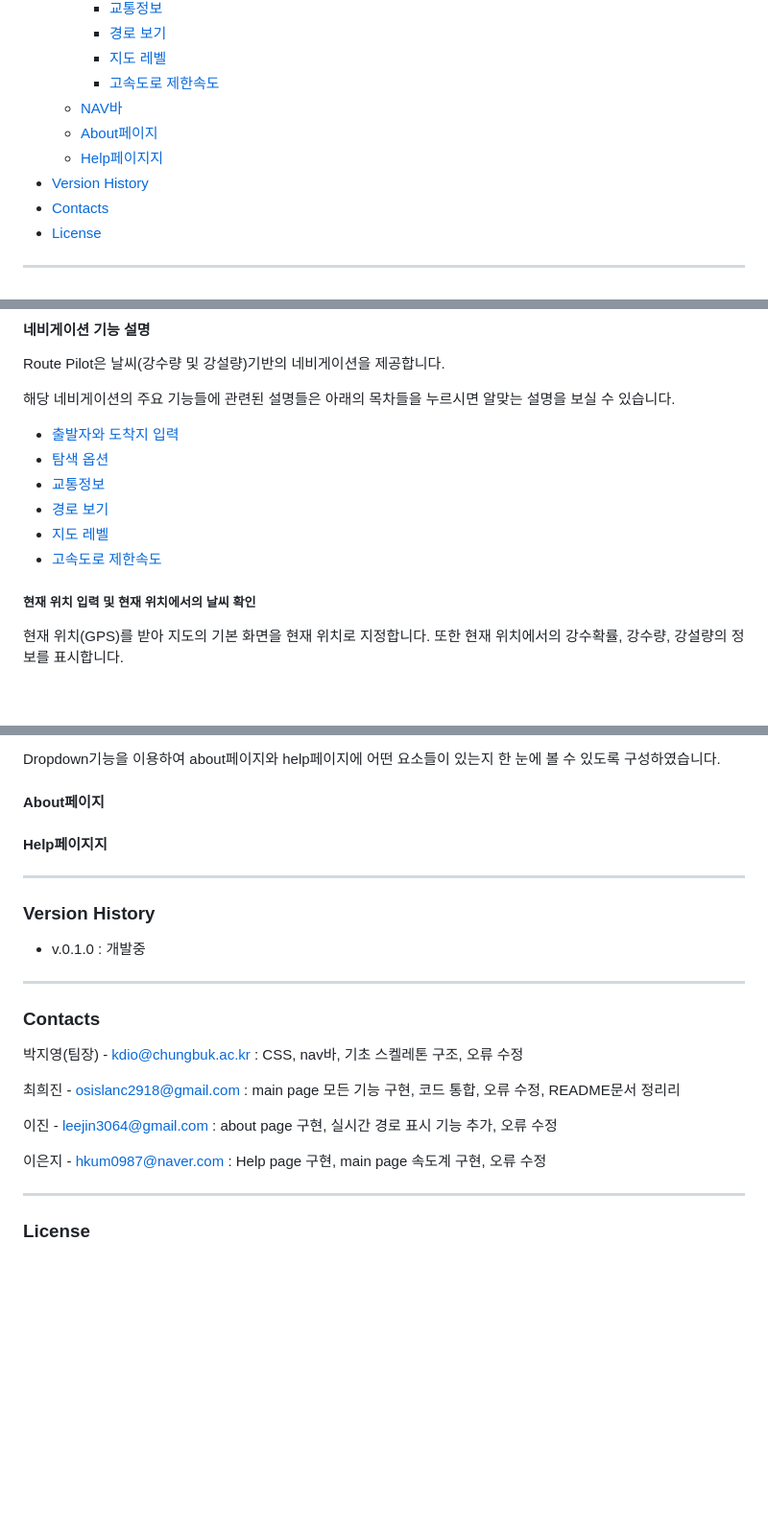
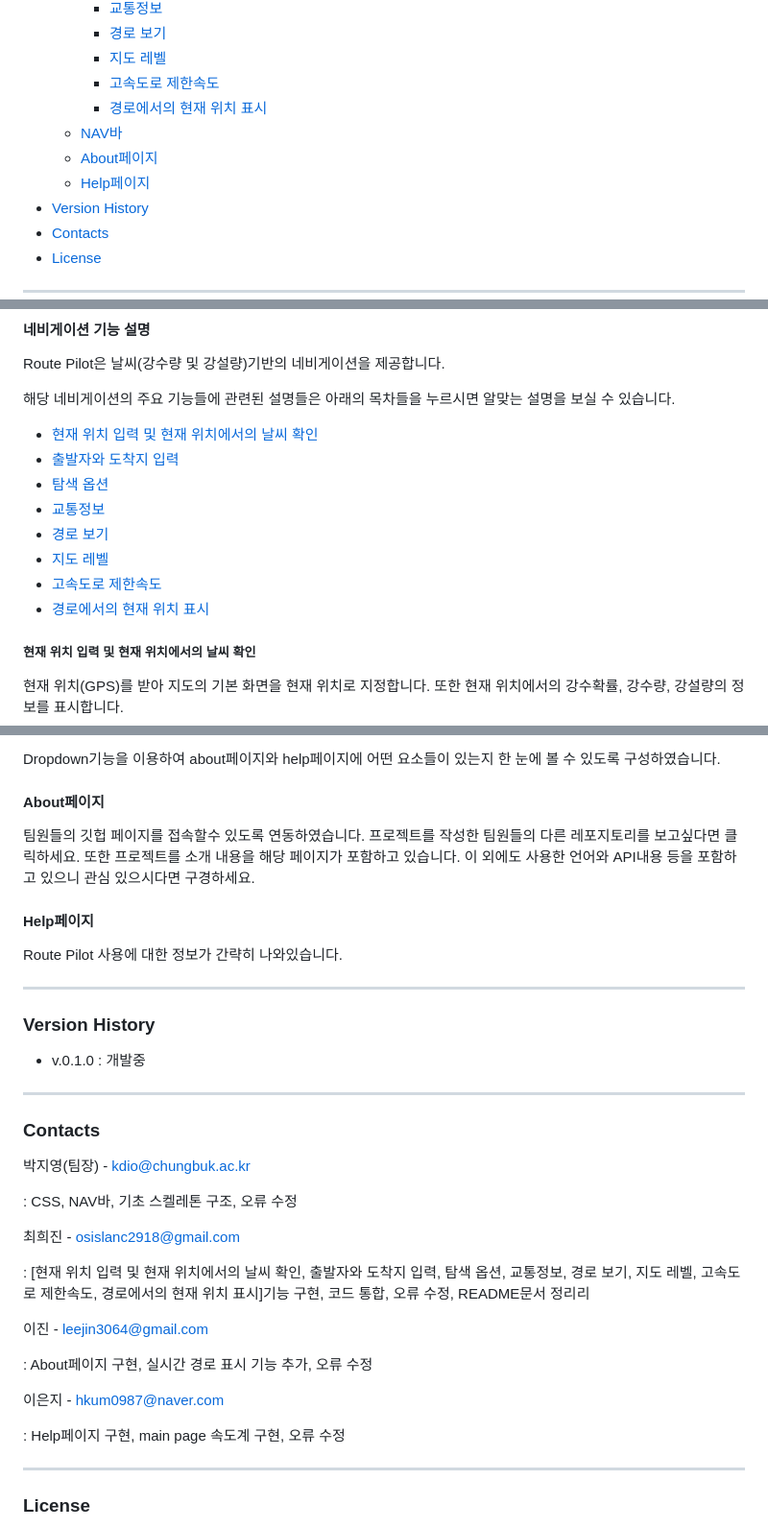
Before and after one commit to PJY00/LLPC_RoutePilot, a Markdown page: README.md, 3 parts joined by grey strips. Shown: that part at 96% size. Rendered like a GitHub page; blank space fills up the shorter version.

Commit message:
CHORE Modify the Readme file

```diff
--- a/README.md
+++ b/README.md
@@ -13,9 +13,10 @@
     - [경로 보기](#경로-보기)
     - [지도 레벨](#지도-레벨)
     - [고속도로 제한속도](#고속도로-제한속도)
+    - [경로에서의 현재 위치 표시](#경로에서의-현재-위치-표시)
   - [NAV바](#nav바)
   - [About페이지](#about페이지)
-  - [Help페이지지](#help페이지지)
+  - [Help페이지](#help페이지)
 - [Version History](#version-history)
 - [Contacts](#contacts)
 - [License](#license)
@@ -61,13 +62,14 @@ pip3 install -r requirements.txt
 Route Pilot은 날씨(강수량 및 강설량)기반의 네비게이션을 제공합니다.
 
 해당 네비게이션의 주요 기능들에 관련된 설명들은 아래의 목차들을 누르시면 알맞는 설명을 보실 수 있습니다.
-
+  - [현재 위치 입력 및 현재 위치에서의 날씨 확인](#현재-위치-입력-및-현재-위치에서의-날씨-확인)
   - [출발자와 도착지 입력](#출발자와-도착지-입력)
   - [탐색 옵션](#탐색-옵션)
   - [교통정보](#교통정보)
   - [경로 보기](#경로-보기)
   - [지도 레벨](#지도-레벨)
   - [고속도로 제한속도](#고속도로-제한속도)
+  - [경로에서의 현재 위치 표시](#경로에서의-현재-위치-표시)
 
 ##### 현재 위치 입력 및 현재 위치에서의 날씨 확인
 현재 위치(GPS)를 받아 지도의 기본 화면을 현재 위치로 지정합니다. 또한 현재 위치에서의 강수확률, 강수량, 강설량의 정보를 표시합니다.
@@ -106,9 +108,10 @@ RoutePilot아이콘을 누르면 네비게이션을 보여주는 페이지(이
 Dropdown기능을 이용하여 about페이지와 help페이지에 어떤 요소들이 있는지 한 눈에 볼 수 있도록 구성하였습니다.
 
 #### About페이지
+팀원들의 깃헙 페이지를 접속할수 있도록 연동하였습니다. 프로젝트를 작성한 팀원들의 다른 레포지토리를 보고싶다면 클릭하세요. 또한 프로젝트를 소개 내용을 해당 페이지가 포함하고 있습니다. 이 외에도 사용한 언어와 API내용 등을 포함하고 있으니 관심 있으시다면 구경하세요.
 
-#### Help페이지지
-
+#### Help페이지
+Route Pilot 사용에 대한 정보가 간략히 나와있습니다.
 
 ---
 
@@ -117,20 +120,23 @@ Dropdown기능을 이용하여 about페이지와 help페이지에 어떤 요소
 * v.0.1.0 : 개발중
 
 ---
-
 ### Contacts
 
 박지영(팀장) - kdio@chungbuk.ac.kr
- : CSS, nav바, 기초 스켈레톤 구조, 오류 수정
+
+ : CSS, NAV바, 기초 스켈레톤 구조, 오류 수정
 
 최희진 - osislanc2918@gmail.com
- : main page 모든 기능 구현, 코드 통합, 오류 수정, README문서 정리리
+
+ : [현재 위치 입력 및 현재 위치에서의 날씨 확인, 출발자와 도착지 입력, 탐색 옵션, 교통정보, 경로 보기, 지도 레벨, 고속도로 제한속도, 경로에서의 현재 위치 표시]기능 구현, 코드 통합, 오류 수정, README문서 정리리
 
 이진 - leejin3064@gmail.com
- : about page 구현, 실시간 경로 표시 기능 추가, 오류 수정
+
+ : About페이지 구현, 실시간 경로 표시 기능 추가, 오류 수정
 
 이은지 - hkum0987@naver.com
- : Help page 구현, main page 속도계 구현, 오류 수정
+
+ : Help페이지 구현, main page 속도계 구현, 오류 수정
 
 ---
 
```
